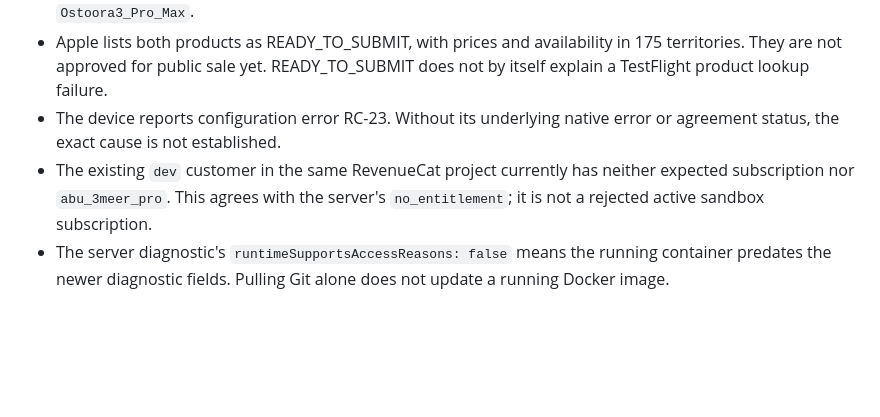
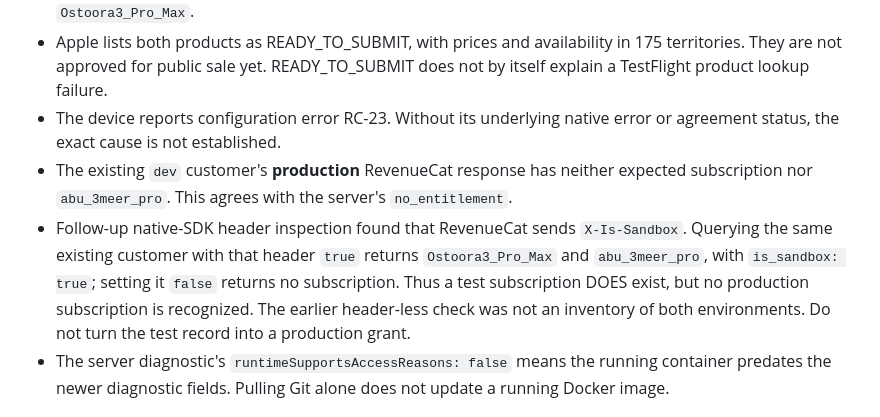
Before and after one commit to ipixeldev/Abu-3meer, a Markdown page: docs/RC23_STORE_ACTIONS.md, the part around the change. Drawn GitHub-style; blank space fills up the shorter version.

Commit message:
Clarify environment-scoped RevenueCat subscription diagnosis

```diff
--- a/docs/RC23_STORE_ACTIONS.md
+++ b/docs/RC23_STORE_ACTIONS.md
@@ -8,7 +8,8 @@ Checked 6 September 2026 after the physical-device build 20 report.
 - RevenueCat returns the published `default` offering/paywall and the exact Apple product IDs `Ostoora3` and `Ostoora3_Pro_Max`.
 - Apple lists both products as READY_TO_SUBMIT, with prices and availability in 175 territories. They are not approved for public sale yet. READY_TO_SUBMIT does not by itself explain a TestFlight product lookup failure.
 - The device reports configuration error RC-23. Without its underlying native error or agreement status, the exact cause is not established.
-- The existing `dev` customer in the same RevenueCat project currently has neither expected subscription nor `abu_3meer_pro`. This agrees with the server's `no_entitlement`; it is not a rejected active sandbox subscription.
+- The existing `dev` customer's **production** RevenueCat response has neither expected subscription nor `abu_3meer_pro`. This agrees with the server's `no_entitlement`.
+- Follow-up native-SDK header inspection found that RevenueCat sends `X-Is-Sandbox`. Querying the same existing customer with that header `true` returns `Ostoora3_Pro_Max` and `abu_3meer_pro`, with `is_sandbox: true`; setting it `false` returns no subscription. Thus a test subscription DOES exist, but no production subscription is recognized. The earlier header-less check was not an inventory of both environments. Do not turn the test record into a production grant.
 - The server diagnostic's `runtimeSupportsAccessReasons: false` means the running container predates the newer diagnostic fields. Pulling Git alone does not update a running Docker image.
 
 ## Owner action needed now
```
